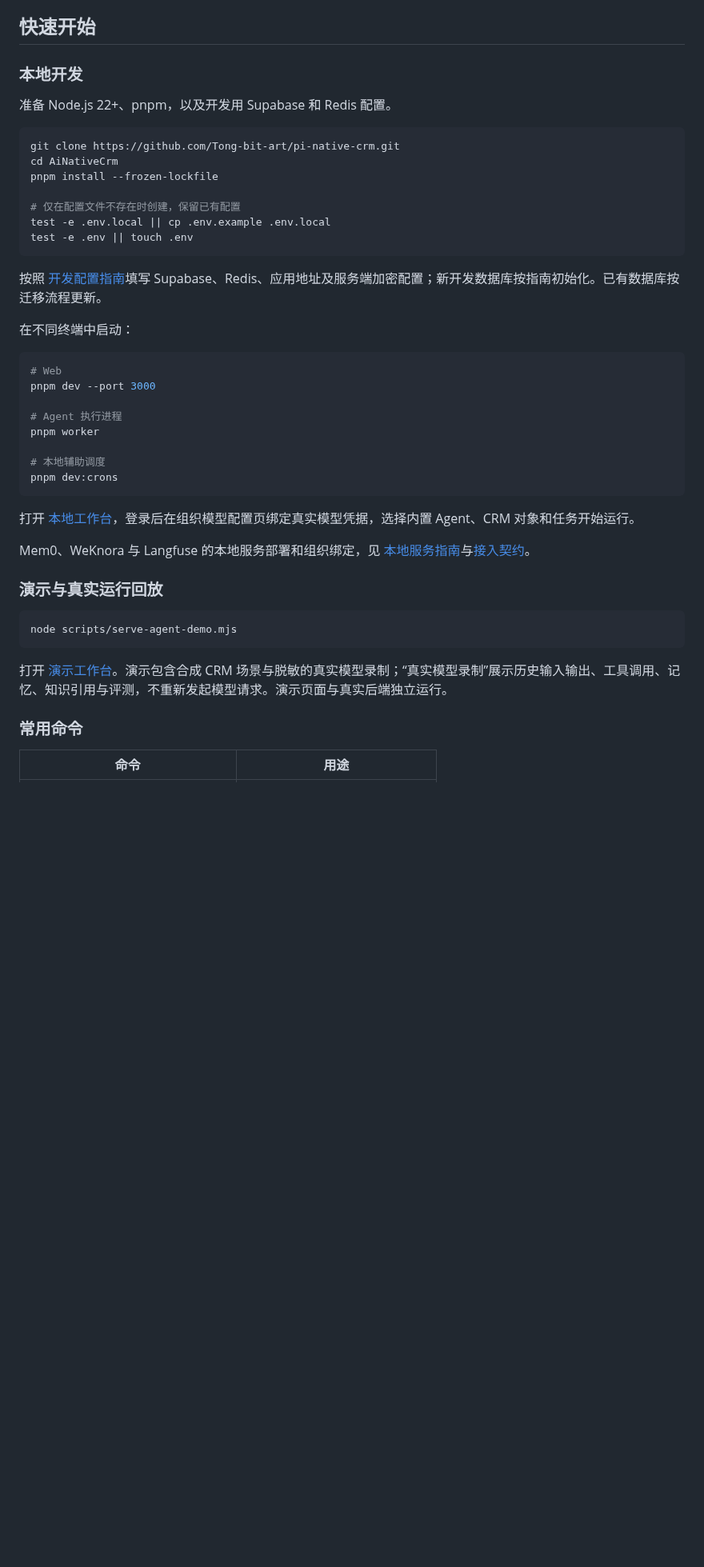
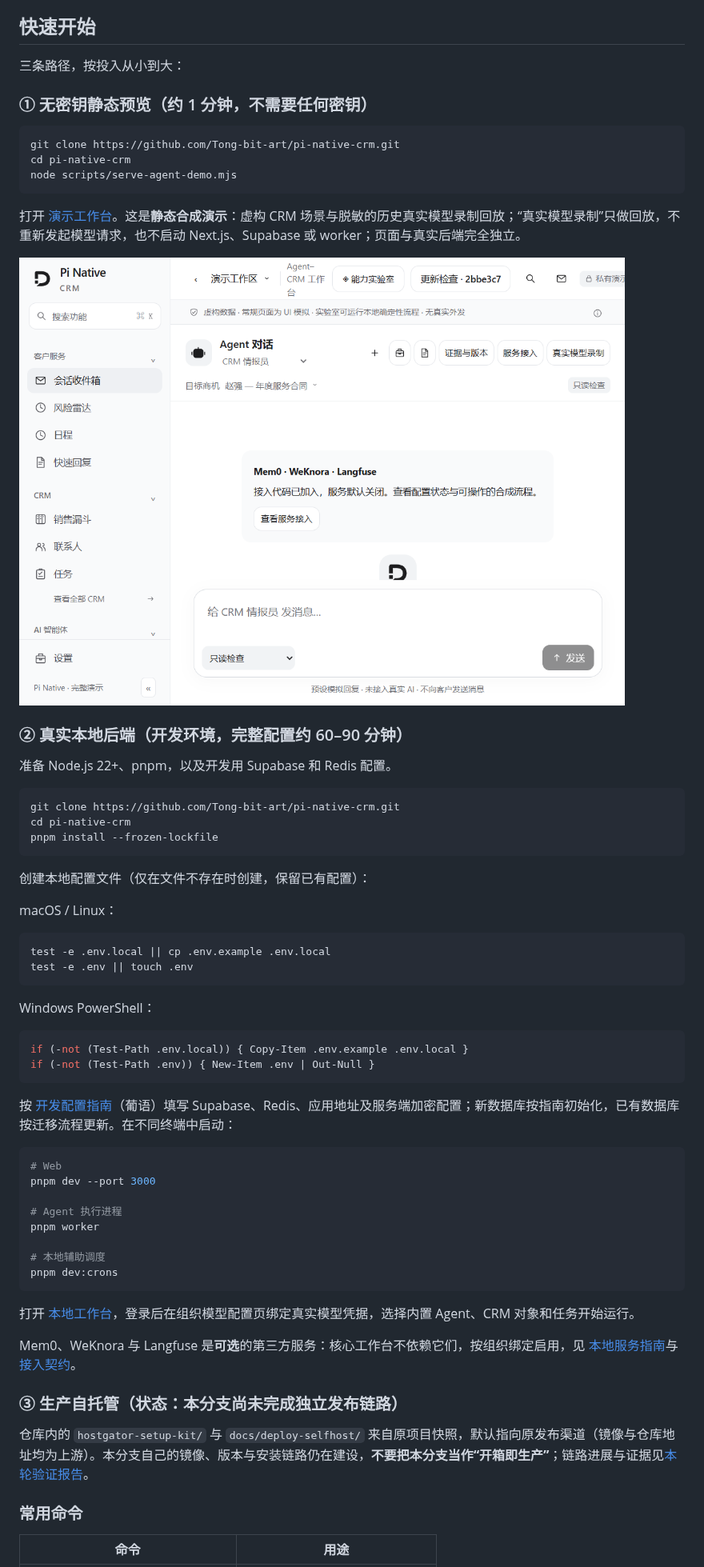
Before and after one commit to Tong-bit-art/pi-native-crm, a Markdown page: README.md, the part around one of its changes. Shown at 80% size. Rendered like a GitHub page; pictures changed too: docs/media/onboarding/demo-workbench.png (added); blank space fills up the shorter version.

````diff
--- a/README.md
+++ b/README.md
@@ -104,23 +104,47 @@ CRM 产品层通过自有接口调用运行内核；Pi 类型封装在适配层
 
 ## 快速开始
 
-### 本地开发
+三条路径，按投入从小到大：
+
+### ① 无密钥静态预览（约 1 分钟，不需要任何密钥）
+
+```bash
+git clone https://github.com/Tong-bit-art/pi-native-crm.git
+cd pi-native-crm
+node scripts/serve-agent-demo.mjs
+```
+
+打开 [演示工作台](http://127.0.0.1:3008/#/app/ai/workbench)。这是**静态合成演示**：虚构 CRM 场景与脱敏的历史真实模型录制回放；“真实模型录制”只做回放，不重新发起模型请求，也不启动 Next.js、Supabase 或 worker；页面与真实后端完全独立。
+
+![演示首屏](docs/media/onboarding/demo-workbench.png)
+
+### ② 真实本地后端（开发环境，完整配置约 60–90 分钟）
 
 准备 Node.js 22+、pnpm，以及开发用 Supabase 和 Redis 配置。
 
 ```bash
 git clone https://github.com/Tong-bit-art/pi-native-crm.git
-cd AiNativeCrm
+cd pi-native-crm
 pnpm install --frozen-lockfile
+```
 
-# 仅在配置文件不存在时创建，保留已有配置
+创建本地配置文件（仅在文件不存在时创建，保留已有配置）：
+
+macOS / Linux：
+
+```bash
 test -e .env.local || cp .env.example .env.local
 test -e .env || touch .env
 ```
 
-按照 [开发配置指南](docs/SETUP.md)填写 Supabase、Redis、应用地址及服务端加密配置；新开发数据库按指南初始化。已有数据库按迁移流程更新。
+Windows PowerShell：
 
-在不同终端中启动：
+```powershell
+if (-not (Test-Path .env.local)) { Copy-Item .env.example .env.local }
+if (-not (Test-Path .env)) { New-Item .env | Out-Null }
+```
+
+按 [开发配置指南](docs/SETUP.md)（葡语）填写 Supabase、Redis、应用地址及服务端加密配置；新数据库按指南初始化，已有数据库按迁移流程更新。在不同终端中启动：
 
 ```bash
 # Web
@@ -135,15 +159,11 @@ pnpm dev:crons
 
 打开 [本地工作台](http://localhost:3000/app/ai/workbench)，登录后在组织模型配置页绑定真实模型凭据，选择内置 Agent、CRM 对象和任务开始运行。
 
-Mem0、WeKnora 与 Langfuse 的本地服务部署和组织绑定，见 [本地服务指南](infra/local-agent-services/README.md)与[接入契约](docs/integrations/agent-services.md)。
+Mem0、WeKnora 与 Langfuse 是**可选**的第三方服务：核心工作台不依赖它们，按组织绑定启用，见 [本地服务指南](infra/local-agent-services/README.md)与[接入契约](docs/integrations/agent-services.md)。
 
-### 演示与真实运行回放
+### ③ 生产自托管（状态：本分支尚未完成独立发布链路）
 
-```bash
-node scripts/serve-agent-demo.mjs
-```
-
-打开 [演示工作台](http://127.0.0.1:3008/#/app/ai/workbench)。演示包含合成 CRM 场景与脱敏的真实模型录制；“真实模型录制”展示历史输入输出、工具调用、记忆、知识引用与评测，不重新发起模型请求。演示页面与真实后端独立运行。
+仓库内的 `hostgator-setup-kit/` 与 `docs/deploy-selfhost/` 来自原项目快照，默认指向原发布渠道（镜像与仓库地址均为上游）。本分支自己的镜像、版本与安装链路仍在建设，**不要把本分支当作“开箱即生产”**；链路进展与证据见[本轮验证报告](docs/testing/2026-10-11-community-onboarding.md)。
 
 ### 常用命令
 
````
Also changed, not shown: other parts of README.md (+12 -5 lines), .changes/2026-10-11-onboarding-publico-e-check-no-windows.md (added, +10 -0 lines), CONTRIBUTING.en.md (added, +42 -0 lines), ORIGIN.md (added, +40 -0 lines), README.en.md (added, +76 -0 lines), docs/testing/2026-10-11-community-onboarding.md (added, +187 -0 lines), docs/media/onboarding/demo-inspection.png (added), 3 other files.
